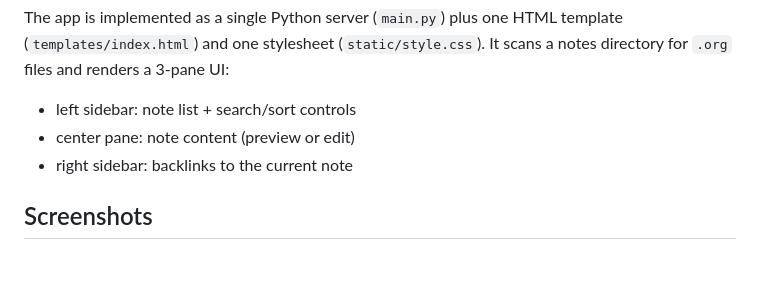
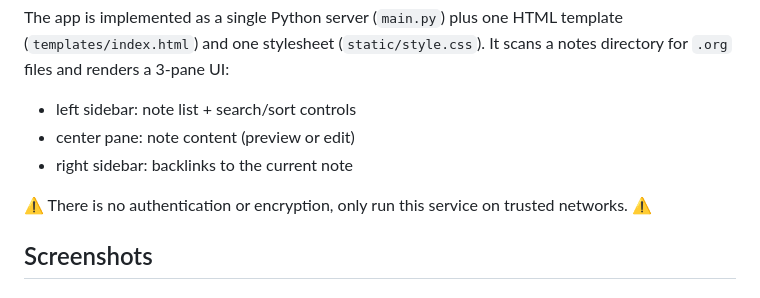
Before and after one commit to SpaceTurth/Org-Web-Adapter, a Markdown page: README.md, the part around the change. GitHub-like rendering; blank space fills up the shorter version.

```diff
--- a/README.md
+++ b/README.md
@@ -7,6 +7,8 @@ The app is implemented as a single Python server (`main.py`) plus one HTML templ
 - left sidebar: note list + search/sort controls
 - center pane: note content (preview or edit)
 - right sidebar: backlinks to the current note
+
+⚠ There is no authentication or encryption, only run this service on trusted networks. ⚠
 
 ## Screenshots
 
```
